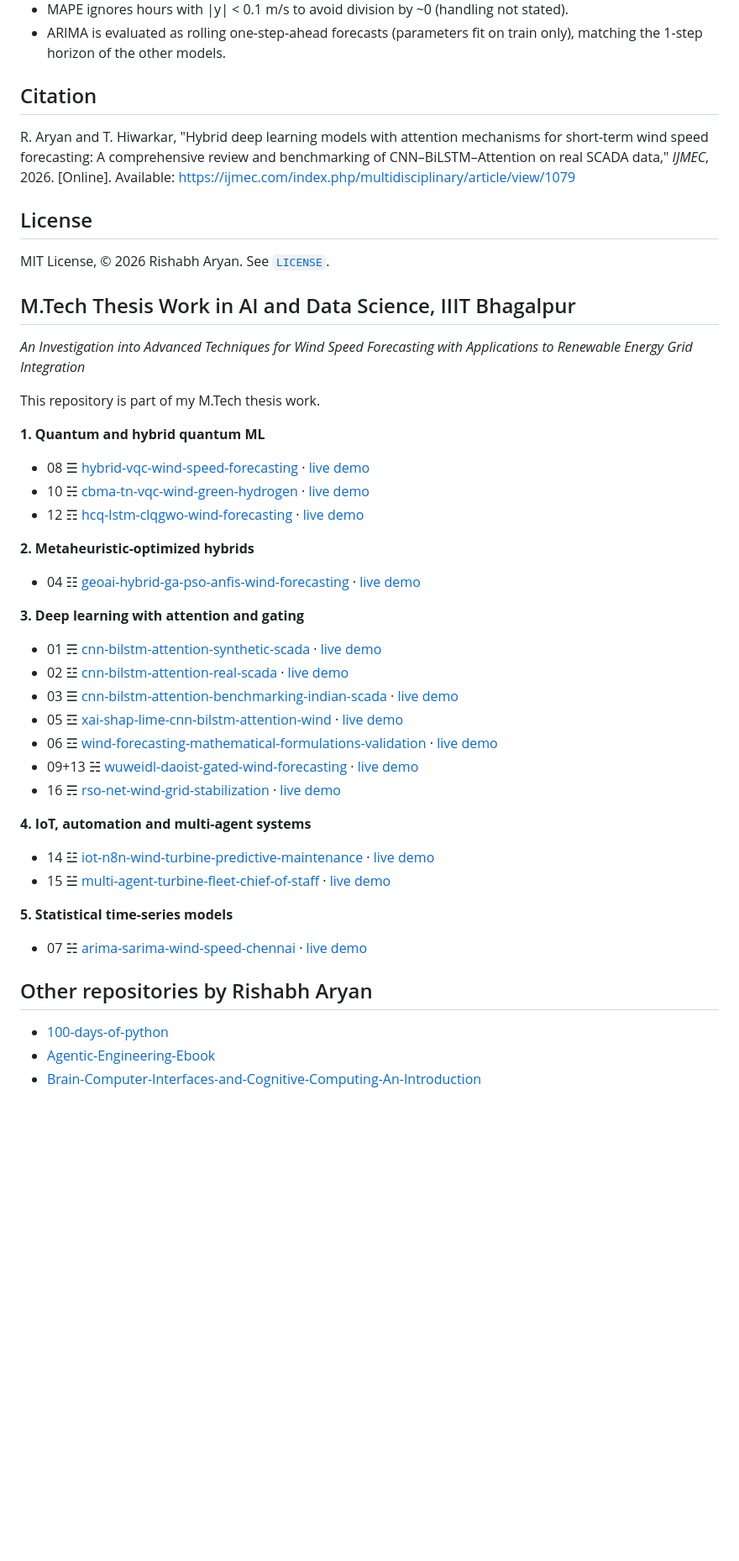
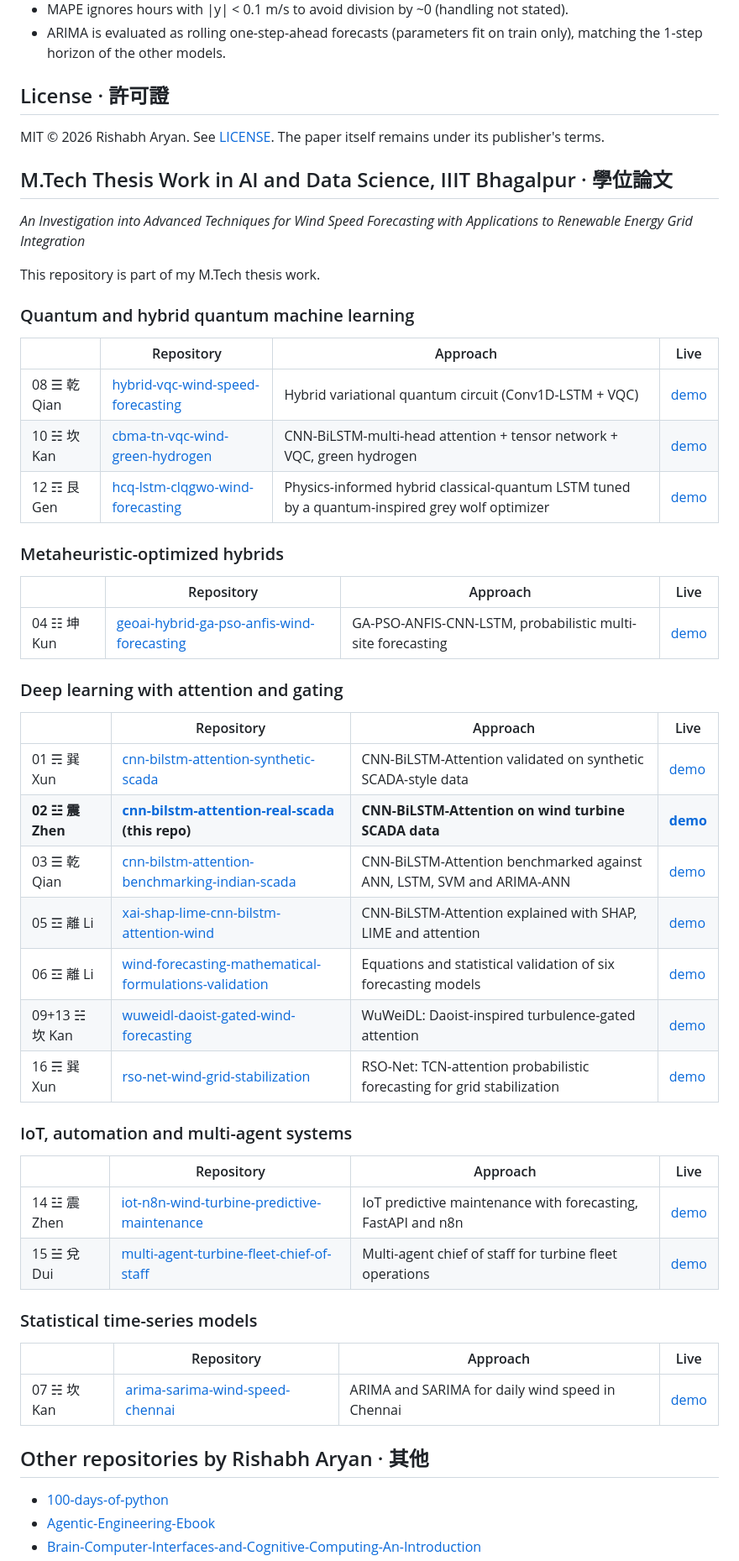
Before and after one commit to Rishabh-bgp/cnn-bilstm-attention-real-scada, a Markdown page: README.md, the part around one of its changes. Shown at 84% size. GitHub-like rendering; blank space fills up the shorter version.

Commit message:
README: apply shared thesis template

```diff
--- a/README.md
+++ b/README.md
@@ -132,50 +147,56 @@ Does it beat persistence? RMSE 0.771 vs 0.795 m/s (beats persistence), MAE 0.614
 - MAPE ignores hours with |y| < 0.1 m/s to avoid division by ~0 (handling not stated).
 - ARIMA is evaluated as rolling one-step-ahead forecasts (parameters fit on train only), matching the 1-step horizon of the other models.
 
-## Citation
+## License · 許可證
 
-R. Aryan and T. Hiwarkar, "Hybrid deep learning models with attention mechanisms for short-term wind speed forecasting: A comprehensive review and benchmarking of CNN–BiLSTM–Attention on real SCADA data," *IJMEC*, 2026. [Online]. Available: https://ijmec.com/index.php/multidisciplinary/article/view/1079
+MIT © 2026 Rishabh Aryan. See [LICENSE](LICENSE). The paper itself remains under its publisher's terms.
 
-## License
-
-MIT License, © 2026 Rishabh Aryan. See [`LICENSE`](LICENSE).
-
-## M.Tech Thesis Work in AI and Data Science, IIIT Bhagalpur
+## M.Tech Thesis Work in AI and Data Science, IIIT Bhagalpur · 學位論文
 
 *An Investigation into Advanced Techniques for Wind Speed Forecasting with Applications to Renewable Energy Grid Integration*
 
 This repository is part of my M.Tech thesis work.
 
-**1. Quantum and hybrid quantum ML**
+### Quantum and hybrid quantum machine learning
 
-- 08 ☰ [hybrid-vqc-wind-speed-forecasting](https://github.com/Rishabh-bgp/hybrid-vqc-wind-speed-forecasting) · [live demo](https://rishabh-bgp.github.io/hybrid-vqc-wind-speed-forecasting/)
-- 10 ☵ [cbma-tn-vqc-wind-green-hydrogen](https://github.com/Rishabh-bgp/cbma-tn-vqc-wind-green-hydrogen) · [live demo](https://rishabh-bgp.github.io/cbma-tn-vqc-wind-green-hydrogen/)
-- 12 ☶ [hcq-lstm-clqgwo-wind-forecasting](https://github.com/Rishabh-bgp/hcq-lstm-clqgwo-wind-forecasting) · [live demo](https://rishabh-bgp.github.io/hcq-lstm-clqgwo-wind-forecasting/)
+| | Repository | Approach | Live |
+|---|---|---|---|
+| 08 ☰ 乾 Qian | [hybrid-vqc-wind-speed-forecasting](https://github.com/Rishabh-bgp/hybrid-vqc-wind-speed-forecasting) | Hybrid variational quantum circuit (Conv1D-LSTM + VQC) | [demo](https://rishabh-bgp.github.io/hybrid-vqc-wind-speed-forecasting/) |
+| 10 ☵ 坎 Kan | [cbma-tn-vqc-wind-green-hydrogen](https://github.com/Rishabh-bgp/cbma-tn-vqc-wind-green-hydrogen) | CNN-BiLSTM-multi-head attention + tensor network + VQC, green hydrogen | [demo](https://rishabh-bgp.github.io/cbma-tn-vqc-wind-green-hydrogen/) |
+| 12 ☶ 艮 Gen | [hcq-lstm-clqgwo-wind-forecasting](https://github.com/Rishabh-bgp/hcq-lstm-clqgwo-wind-forecasting) | Physics-informed hybrid classical-quantum LSTM tuned by a quantum-inspired grey wolf optimizer | [demo](https://rishabh-bgp.github.io/hcq-lstm-clqgwo-wind-forecasting/) |
 
-**2. Metaheuristic-optimized hybrids**
+### Metaheuristic-optimized hybrids
 
-- 04 ☷ [geoai-hybrid-ga-pso-anfis-wind-forecasting](https://github.com/Rishabh-bgp/geoai-hybrid-ga-pso-anfis-wind-forecasting) · [live demo](https://rishabh-bgp.github.io/geoai-hybrid-ga-pso-anfis-wind-forecasting/)
+| | Repository | Approach | Live |
+|---|---|---|---|
+| 04 ☷ 坤 Kun | [geoai-hybrid-ga-pso-anfis-wind-forecasting](https://github.com/Rishabh-bgp/geoai-hybrid-ga-pso-anfis-wind-forecasting) | GA-PSO-ANFIS-CNN-LSTM, probabilistic multi-site forecasting | [demo](https://rishabh-bgp.github.io/geoai-hybrid-ga-pso-anfis-wind-forecasting/) |
 
-**3. Deep learning with attention and gating**
+### Deep learning with attention and gating
 
-- 01 ☴ [cnn-bilstm-attention-synthetic-scada](https://github.com/Rishabh-bgp/cnn-bilstm-attention-synthetic-scada) · [live demo](https://rishabh-bgp.github.io/cnn-bilstm-attention-synthetic-scada/)
-- 02 ☳ [cnn-bilstm-attention-real-scada](https://github.com/Rishabh-bgp/cnn-bilstm-attention-real-scada) · [live demo](https://rishabh-bgp.github.io/cnn-bilstm-attention-real-scada/)
-- 03 ☰ [cnn-bilstm-attention-benchmarking-indian-scada](https://github.com/Rishabh-bgp/cnn-bilstm-attention-benchmarking-indian-scada) · [live demo](https://rishabh-bgp.github.io/cnn-bilstm-attention-benchmarking-indian-scada/)
-- 05 ☲ [xai-shap-lime-cnn-bilstm-attention-wind](https://github.com/Rishabh-bgp/xai-shap-lime-cnn-bilstm-attention-wind) · [live demo](https://rishabh-bgp.github.io/xai-shap-lime-cnn-bilstm-attention-wind/)
-- 06 ☲ [wind-forecasting-mathematical-formulations-validation](https://github.com/Rishabh-bgp/wind-forecasting-mathematical-formulations-validation) · [live demo](https://rishabh-bgp.github.io/wind-forecasting-mathematical-formulations-validation/)
-- 09+13 ☵ [wuweidl-daoist-gated-wind-forecasting](https://github.com/Rishabh-bgp/wuweidl-daoist-gated-wind-forecasting) · [live demo](https://rishabh-bgp.github.io/wuweidl-daoist-gated-wind-forecasting/)
-- 16 ☴ [rso-net-wind-grid-stabilization](https://github.com/Rishabh-bgp/rso-net-wind-grid-stabilization) · [live demo](https://rishabh-bgp.github.io/rso-net-wind-grid-stabilization/)
+| | Repository | Approach | Live |
+|---|---|---|---|
+| 01 ☴ 巽 Xun | [cnn-bilstm-attention-synthetic-scada](https://github.com/Rishabh-bgp/cnn-bilstm-attention-synthetic-scada) | CNN-BiLSTM-Attention validated on synthetic SCADA-style data | [demo](https://rishabh-bgp.github.io/cnn-bilstm-attention-synthetic-scada/) |
+| **02 ☳ 震 Zhen** | **[cnn-bilstm-attention-real-scada](https://github.com/Rishabh-bgp/cnn-bilstm-attention-real-scada) (this repo)** | **CNN-BiLSTM-Attention on wind turbine SCADA data** | **[demo](https://rishabh-bgp.github.io/cnn-bilstm-attention-real-scada/)** |
+| 03 ☰ 乾 Qian | [cnn-bilstm-attention-benchmarking-indian-scada](https://github.com/Rishabh-bgp/cnn-bilstm-attention-benchmarking-indian-scada) | CNN-BiLSTM-Attention benchmarked against ANN, LSTM, SVM and ARIMA-ANN | [demo](https://rishabh-bgp.github.io/cnn-bilstm-attention-benchmarking-indian-scada/) |
+| 05 ☲ 離 Li | [xai-shap-lime-cnn-bilstm-attention-wind](https://github.com/Rishabh-bgp/xai-shap-lime-cnn-bilstm-attention-wind) | CNN-BiLSTM-Attention explained with SHAP, LIME and attention | [demo](https://rishabh-bgp.github.io/xai-shap-lime-cnn-bilstm-attention-wind/) |
+| 06 ☲ 離 Li | [wind-forecasting-mathematical-formulations-validation](https://github.com/Rishabh-bgp/wind-forecasting-mathematical-formulations-validation) | Equations and statistical validation of six forecasting models | [demo](https://rishabh-bgp.github.io/wind-forecasting-mathematical-formulations-validation/) |
+| 09+13 ☵ 坎 Kan | [wuweidl-daoist-gated-wind-forecasting](https://github.com/Rishabh-bgp/wuweidl-daoist-gated-wind-forecasting) | WuWeiDL: Daoist-inspired turbulence-gated attention | [demo](https://rishabh-bgp.github.io/wuweidl-daoist-gated-wind-forecasting/) |
+| 16 ☴ 巽 Xun | [rso-net-wind-grid-stabilization](https://github.com/Rishabh-bgp/rso-net-wind-grid-stabilization) | RSO-Net: TCN-attention probabilistic forecasting for grid stabilization | [demo](https://rishabh-bgp.github.io/rso-net-wind-grid-stabilization/) |
 
-**4. IoT, automation and multi-agent systems**
+### IoT, automation and multi-agent systems
 
-- 14 ☳ [iot-n8n-wind-turbine-predictive-maintenance](https://github.com/Rishabh-bgp/iot-n8n-wind-turbine-predictive-maintenance) · [live demo](https://rishabh-bgp.github.io/iot-n8n-wind-turbine-predictive-maintenance/)
-- 15 ☱ [multi-agent-turbine-fleet-chief-of-staff](https://github.com/Rishabh-bgp/multi-agent-turbine-fleet-chief-of-staff) · [live demo](https://rishabh-bgp.github.io/multi-agent-turbine-fleet-chief-of-staff/)
+| | Repository | Approach | Live |
+|---|---|---|---|
+| 14 ☳ 震 Zhen | [iot-n8n-wind-turbine-predictive-maintenance](https://github.com/Rishabh-bgp/iot-n8n-wind-turbine-predictive-maintenance) | IoT predictive maintenance with forecasting, FastAPI and n8n | [demo](https://rishabh-bgp.github.io/iot-n8n-wind-turbine-predictive-maintenance/) |
+| 15 ☱ 兌 Dui | [multi-agent-turbine-fleet-chief-of-staff](https://github.com/Rishabh-bgp/multi-agent-turbine-fleet-chief-of-staff) | Multi-agent chief of staff for turbine fleet operations | [demo](https://rishabh-bgp.github.io/multi-agent-turbine-fleet-chief-of-staff/) |
 
-**5. Statistical time-series models**
+### Statistical time-series models
 
-- 07 ☵ [arima-sarima-wind-speed-chennai](https://github.com/Rishabh-bgp/arima-sarima-wind-speed-chennai) · [live demo](https://rishabh-bgp.github.io/arima-sarima-wind-speed-chennai/)
+| | Repository | Approach | Live |
+|---|---|---|---|
+| 07 ☵ 坎 Kan | [arima-sarima-wind-speed-chennai](https://github.com/Rishabh-bgp/arima-sarima-wind-speed-chennai) | ARIMA and SARIMA for daily wind speed in Chennai | [demo](https://rishabh-bgp.github.io/arima-sarima-wind-speed-chennai/) |
 
-## Other repositories by Rishabh Aryan
+## Other repositories by Rishabh Aryan · 其他
 
 - [100-days-of-python](https://github.com/Rishabh-bgp/100-days-of-python)
 - [Agentic-Engineering-Ebook](https://github.com/Rishabh-bgp/Agentic-Engineering-Ebook)
```
Also changed, not shown: other parts of README.md (+72 -57 lines).
